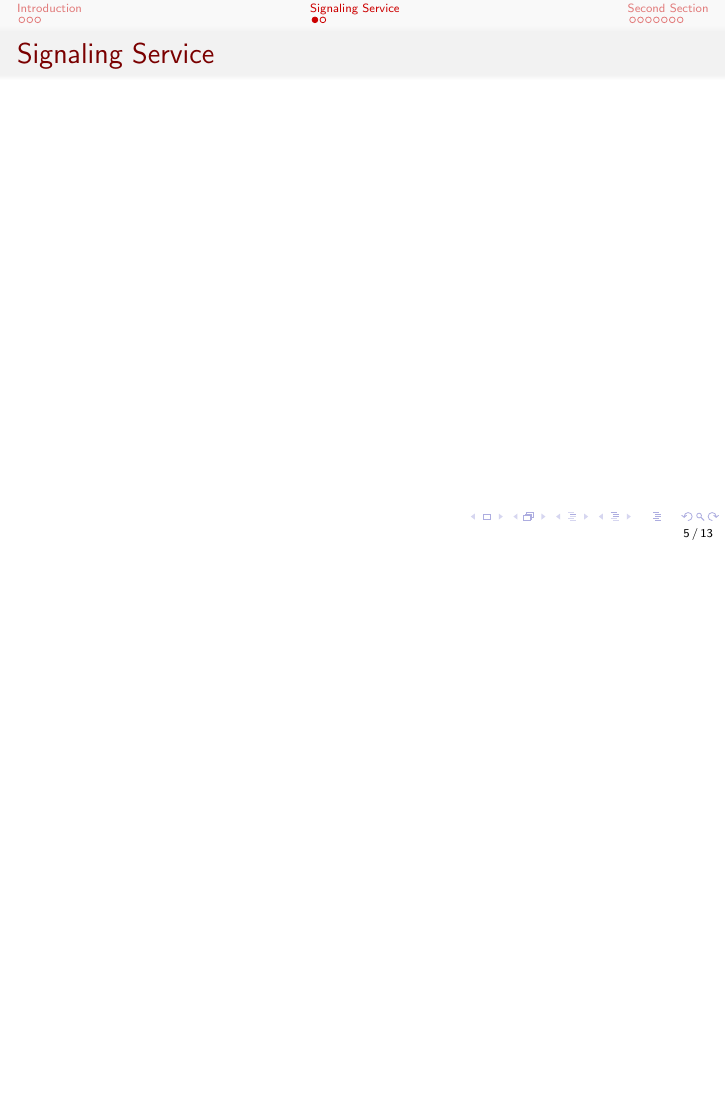
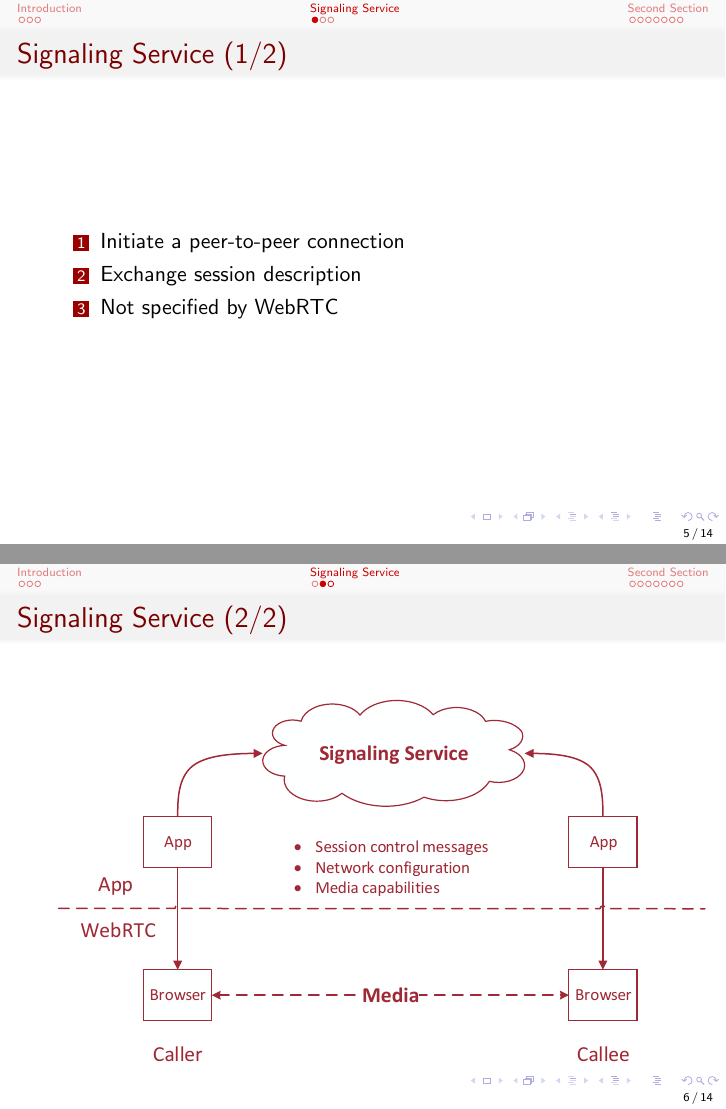
Before and after one commit to qi-qi/webrtc, LaTeX slides (WebRTC_QiQi.tex): page 5 of 13 before the commit and pages 5 and 6 of 14 after it, the two joined at a grey line, the shorter picture padded with empty space. Compiled offline with pdfLaTeX.

Commit message:
signalling

```diff
--- a/WebRTC_QiQi.tex
+++ b/WebRTC_QiQi.tex
@@ -72,6 +72,8 @@
 
 %\setbeamertemplate{footline} % To remove the footer line in all slides uncomment this line
 \setbeamertemplate{footline}[page number] % To replace the footer line in all slides with a simple slide count uncomment this line
+
+\setbeamercolor*{item}{fg=red!60!black}
 
 \useinnertheme{rectangles}
 
@@ -172,10 +174,23 @@ bandwidth consumption for mobile network operators
 %------------------------------------------------
 
 \section{Signaling Service}
-\subsection{Signaling Service}
+\subsection{Signaling Service (1/2)}
 \begin{frame}
-	\frametitle{Signaling Service}
+	\frametitle{Signaling Service (1/2)}
+	\begin{enumerate}
+		\item Initiate a peer-to-peer connection
+		\item Exchange session description
+		\item Not specified by WebRTC
+	\end{enumerate}
+\end{frame}
 
+\subsection{Signaling Service (2/2)}
+\begin{frame}
+	\frametitle{Signaling Service (2/2)}
+	\begin{figure}[h!]
+		\centering
+		\includegraphics[scale=0.6]{figs/signal.pdf}
+	\end{figure}
 \end{frame}
 
 
```
Also changed, not shown: WebRTC_QiQi.pdf, figs/signal.pdf (added), 7 other files.
